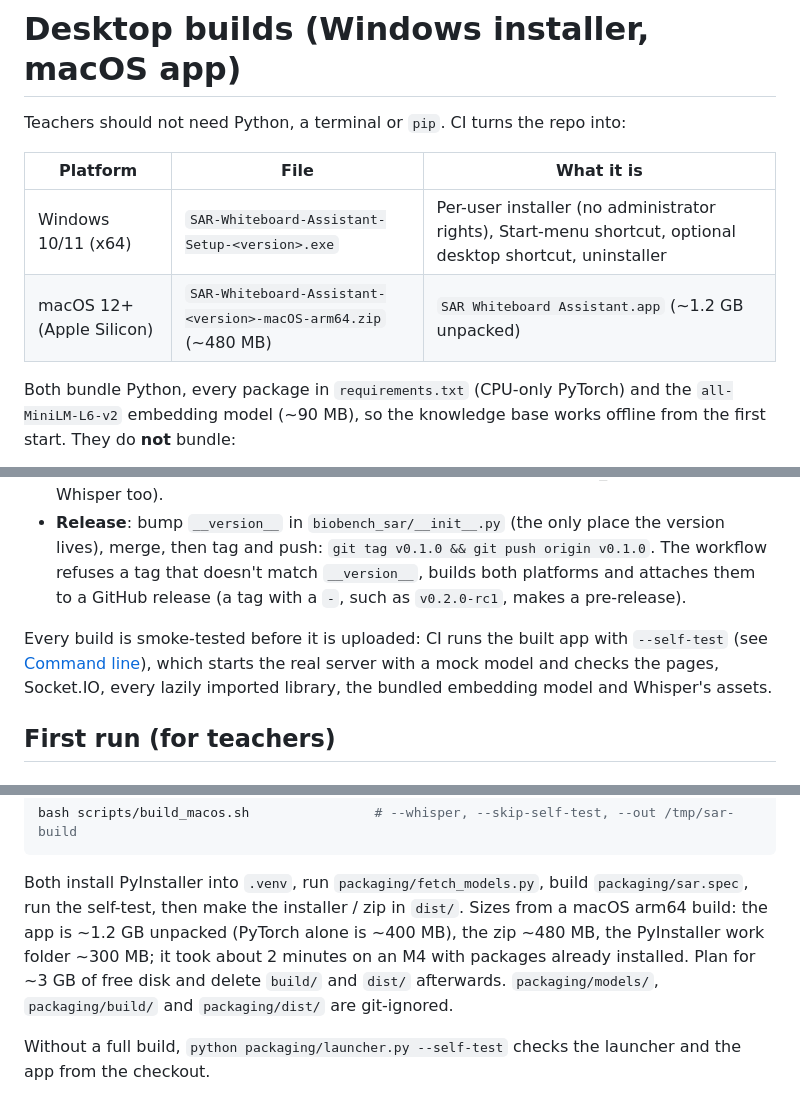
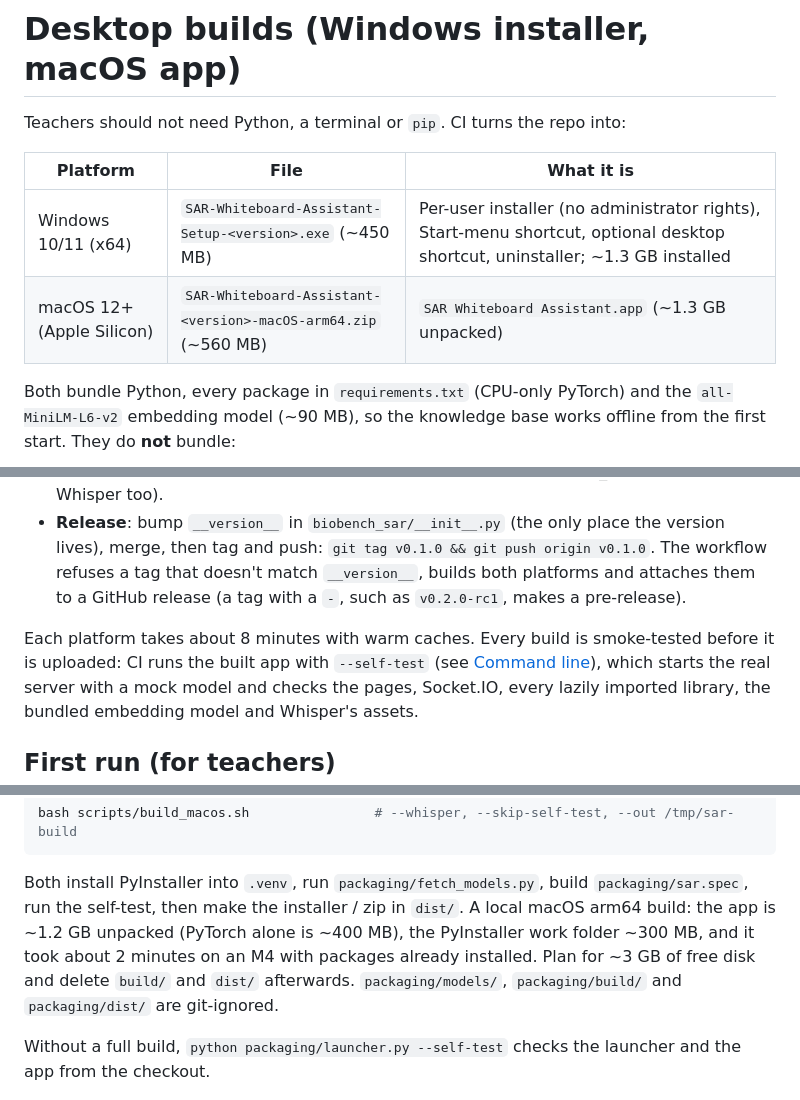
Before and after one commit to Enrique182004/Hackaton, a Markdown page: docs/DESKTOP_BUILDS.md, 3 parts joined by grey strips. GitHub-like rendering.

Commit message:
docs(packaging): sizes and timings from the CI builds
Co-Authored-By: Claude Opus 5.5 <noreply@anthropic.com>

````diff
--- a/docs/DESKTOP_BUILDS.md
+++ b/docs/DESKTOP_BUILDS.md
@@ -4,8 +4,8 @@ Teachers should not need Python, a terminal or `pip`. CI turns the repo into:
 
 | Platform | File | What it is |
 | --- | --- | --- |
-| Windows 10/11 (x64) | `SAR-Whiteboard-Assistant-Setup-<version>.exe` | Per-user installer (no administrator rights), Start-menu shortcut, optional desktop shortcut, uninstaller |
-| macOS 12+ (Apple Silicon) | `SAR-Whiteboard-Assistant-<version>-macOS-arm64.zip` (~480 MB) | `SAR Whiteboard Assistant.app` (~1.2 GB unpacked) |
+| Windows 10/11 (x64) | `SAR-Whiteboard-Assistant-Setup-<version>.exe` (~450 MB) | Per-user installer (no administrator rights), Start-menu shortcut, optional desktop shortcut, uninstaller; ~1.3 GB installed |
+| macOS 12+ (Apple Silicon) | `SAR-Whiteboard-Assistant-<version>-macOS-arm64.zip` (~560 MB) | `SAR Whiteboard Assistant.app` (~1.3 GB unpacked) |
 
 Both bundle Python, every package in `requirements.txt` (CPU-only PyTorch) and the
 `all-MiniLM-L6-v2` embedding model (~90 MB), so the knowledge base works offline from the first start.
@@ -33,7 +33,7 @@ it: see [Phones and tablets](#phones-and-tablets).
   match `__version__`, builds both platforms and attaches them to a GitHub release (a tag with a `-`,
   such as `v0.2.0-rc1`, makes a pre-release).
 
-Every build is smoke-tested before it is uploaded: CI runs the built app with `--self-test` (see
+Each platform takes about 8 minutes with warm caches. Every build is smoke-tested before it is uploaded: CI runs the built app with `--self-test` (see
 [Command line](#command-line)), which starts the real server with a mock model and checks the pages,
 Socket.IO, every lazily imported library, the bundled embedding model and Whisper's assets.
 
@@ -167,9 +167,9 @@ bash scripts/build_macos.sh                # --whisper, --skip-self-test, --out
 ```
 
 Both install PyInstaller into `.venv`, run `packaging/fetch_models.py`, build `packaging/sar.spec`, run
-the self-test, then make the installer / zip in `dist/`. Sizes from a macOS arm64 build: the app is
-~1.2 GB unpacked (PyTorch alone is ~400 MB), the zip ~480 MB, the PyInstaller work folder ~300 MB; it
-took about 2 minutes on an M4 with packages already installed. Plan for ~3 GB of free disk and delete
+the self-test, then make the installer / zip in `dist/`. A local macOS arm64 build: the app is ~1.2 GB
+unpacked (PyTorch alone is ~400 MB), the PyInstaller work folder ~300 MB, and it took about 2 minutes on
+an M4 with packages already installed. Plan for ~3 GB of free disk and delete
 `build/` and `dist/` afterwards.
 `packaging/models/`, `packaging/build/` and `packaging/dist/` are git-ignored.
 
````
